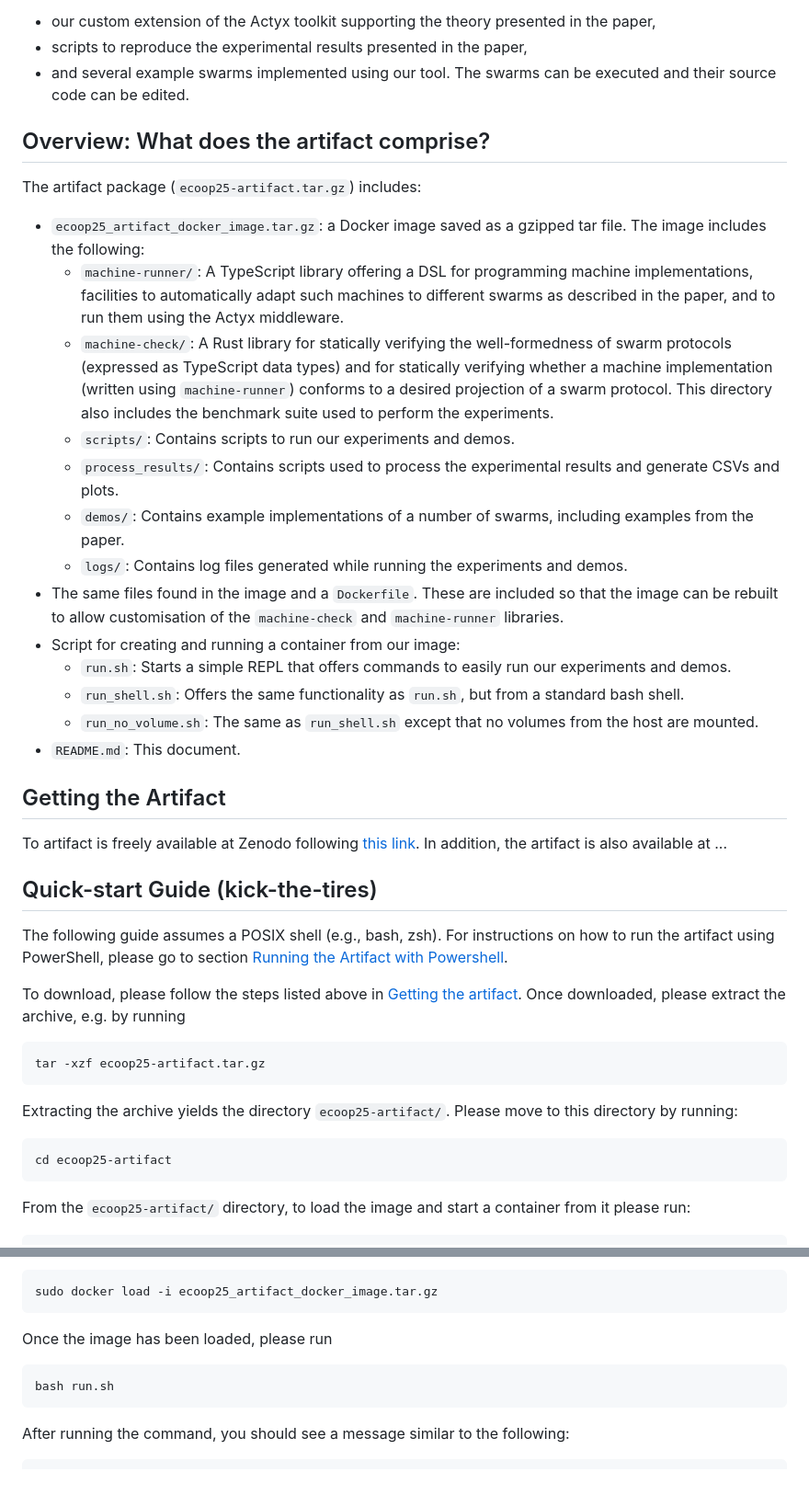
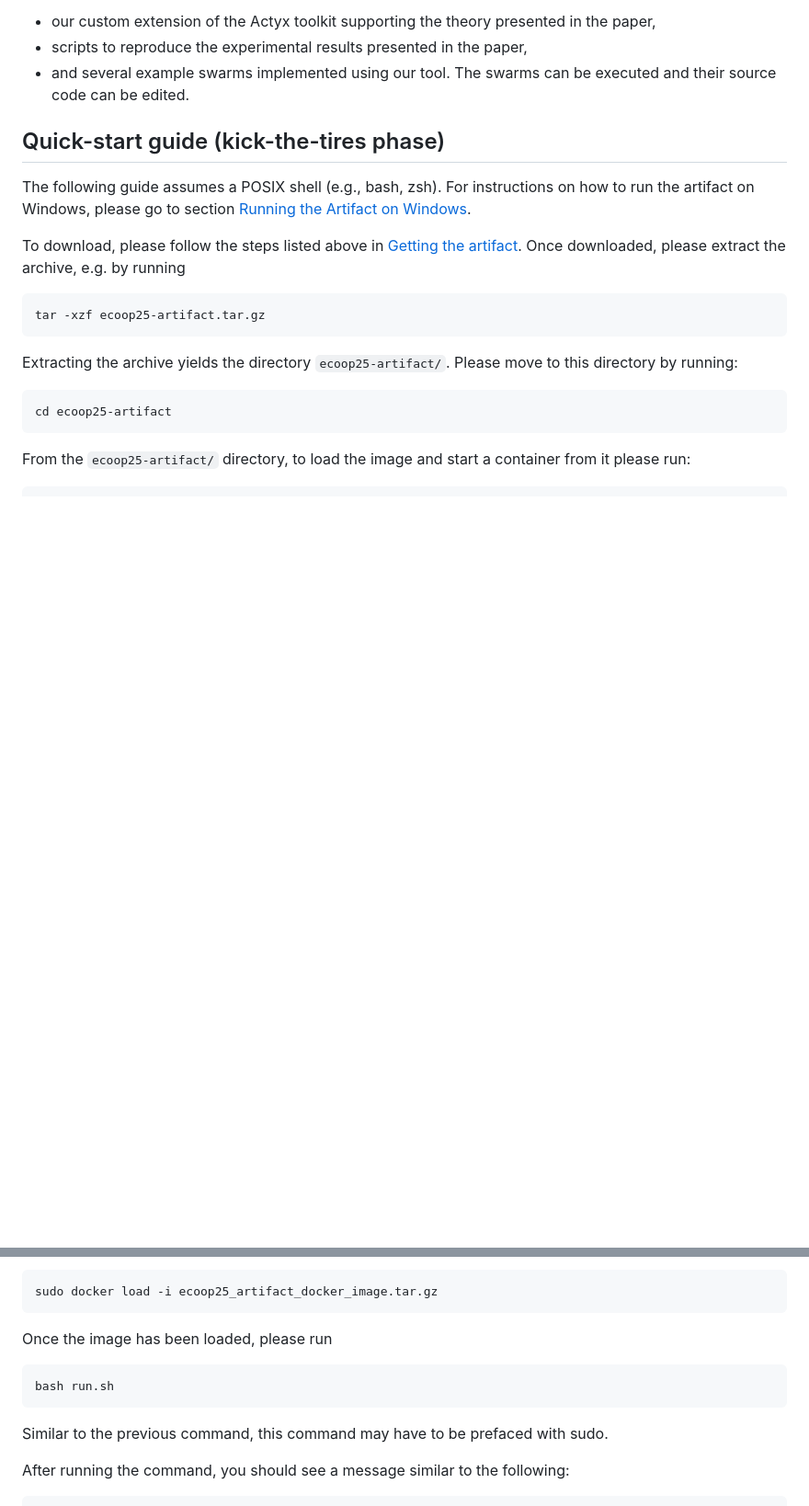
Before and after one commit to lucas874/swarm-composition-artifact, a Markdown page: README.md, 2 parts joined by grey strips. Shown: that part at 92% size. Rendered like a GitHub page; blank space fills up the shorter version.

````diff
--- a/README.md
+++ b/README.md
@@ -7,28 +7,8 @@ This artifact comprises a Docker image containing:
 * scripts to reproduce the experimental results presented in the paper,
 * and several example swarms implemented using our tool. The swarms can be executed and their source code can be edited.
 
-## Overview: What does the artifact comprise?
-
-The artifact package (`ecoop25-artifact.tar.gz`) includes:
-* `ecoop25_artifact_docker_image.tar.gz`: a Docker image saved as a gzipped tar file. The image includes the following:
-    * `machine-runner/`: A TypeScript library offering a DSL for programming machine implementations, facilities to automatically adapt such machines to different swarms as described in the paper, and to run them using the Actyx middleware.
-    * `machine-check/`: A Rust library for statically verifying the well-formedness of swarm protocols (expressed as TypeScript data types) and for statically verifying whether a machine implementation (written using `machine-runner`) conforms to a desired projection of a swarm protocol. This directory also includes the benchmark suite used to perform the experiments.
-    * `scripts/`: Contains scripts to run our experiments and demos.
-    * `process_results/`: Contains scripts used to process the experimental results and generate CSVs and plots.
-    * `demos/`: Contains example implementations of a number of swarms, including examples from the paper.
-    * `logs/`: Contains log files generated while running the experiments and demos.
-* The same files found in the image and a `Dockerfile`. These are included so that the image can be rebuilt to allow customisation of the `machine-check` and `machine-runner` libraries.
-* Script for creating and running a container from our image:
-    * `run.sh`: Starts a simple REPL that offers commands to easily run our experiments and demos.
-    * `run_shell.sh`: Offers the same functionality as `run.sh`, but from a standard bash shell.
-    * `run_no_volume.sh`: The same as `run_shell.sh` except that no volumes from the host are mounted.
-* `README.md`: This document.
-
-## Getting the Artifact
-To artifact is freely available at Zenodo following [this link](https://zenodo.org/records/15223873?preview=1&token=eyJhbGciOiJIUzUxMiJ9.eyJpZCI6ImZjY2UyYTliLWFlMmEtNDdmNi1hNzU3LWE4ODNhNGQ4NWVkYyIsImRhdGEiOnt9LCJyYW5kb20iOiI3MTIyNWQ2OGFmZjIyMmU3YmVjYzc5NGI5Yjc2OGQzZSJ9.8cdbVWxttB6iCsvKCClUxb2DbJdb1WePAyx7PB7dOS_l6WZWZHAwaOdYp7yzRCZtx6ISY9vDU27Hw-cTCpZHBQ). In addition, the artifact is also available at ...
-
-## Quick-start Guide (kick-the-tires)
-The following guide assumes a POSIX shell (e.g., bash, zsh). For instructions on how to run the artifact using PowerShell, please go to section [Running the Artifact with Powershell](#running-the-artifact-with-powershell).
+## Quick-start guide (kick-the-tires phase)
+The following guide assumes a POSIX shell (e.g., bash, zsh). For instructions on how to run the artifact on Windows, please go to section [Running the Artifact on Windows](#running-the-artifact-on-windows).
 
 To download, please follow the steps listed above in [Getting the artifact](#getting-the-artifact). Once downloaded, please extract the archive, e.g. by running
 ```bash
@@ -70,6 +50,8 @@ Once the image has been loaded, please run
 ```bash
 bash run.sh
 ```
+Similar to the previous command, this command may have to be prefaced with sudo.
+
 After running the command, you should see a message similar to the following:
 
 ```bash
````
Also changed, not shown: other parts of README.md (+29 -8 lines).
